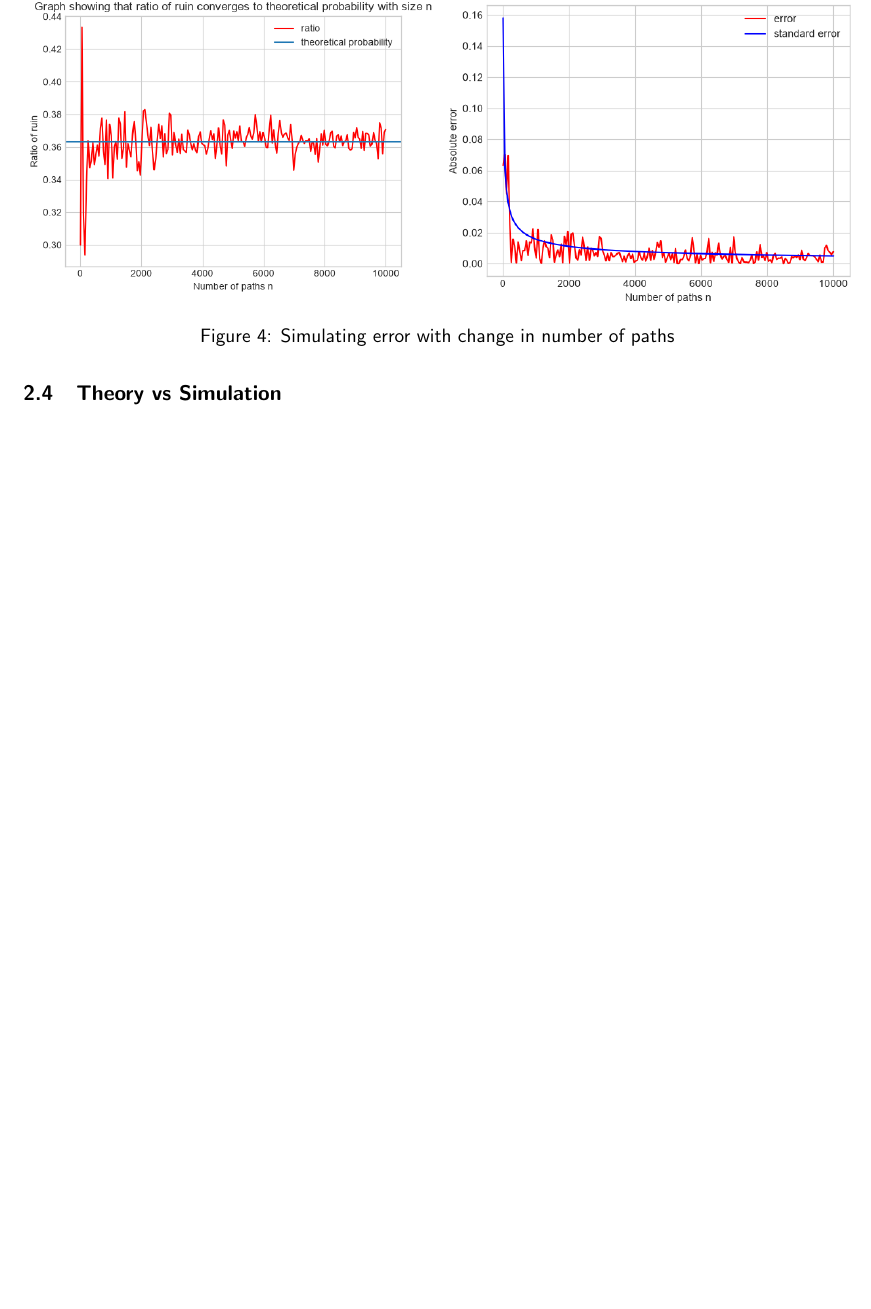
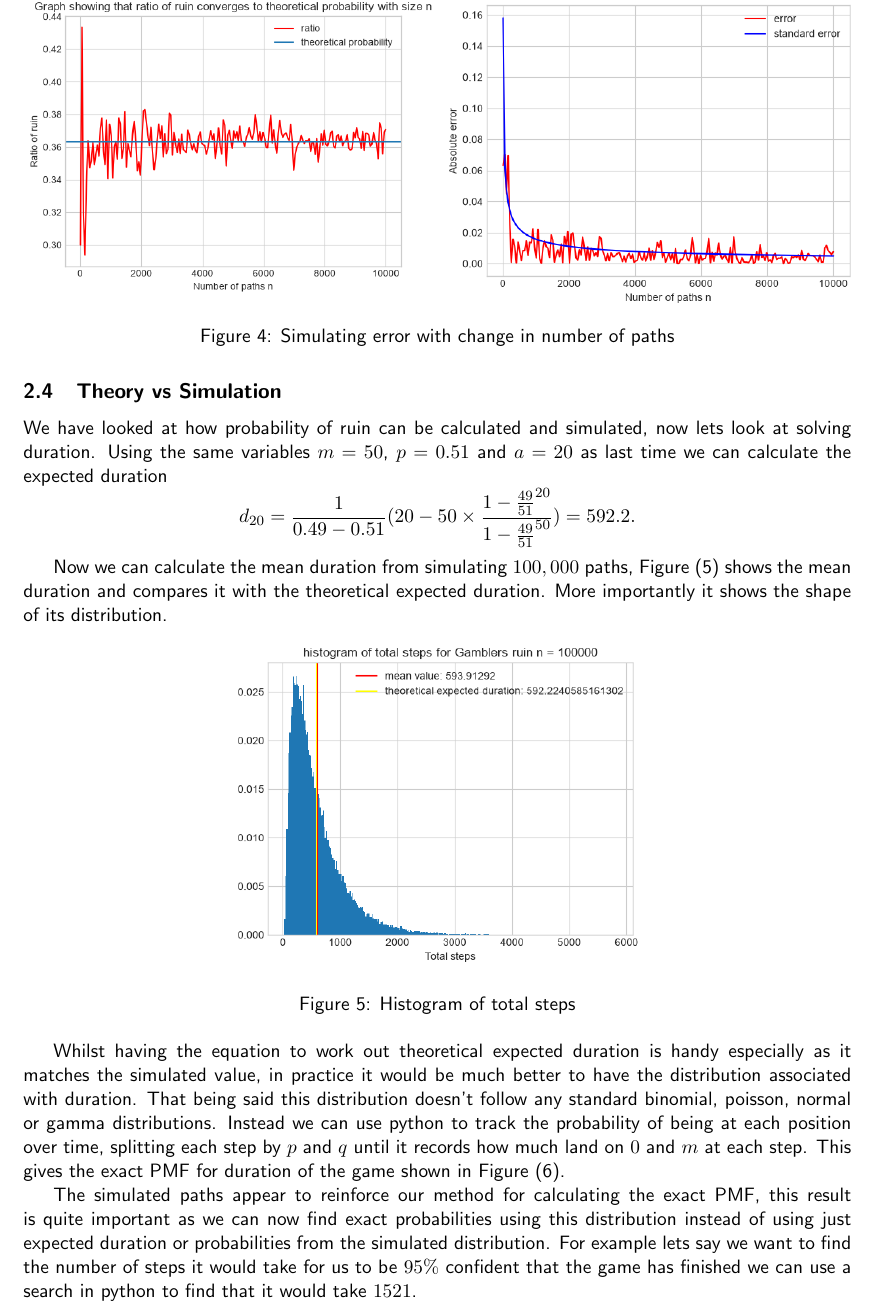
Before and after one commit to HA-Ward/Exploration-of-Stochastic-Processes-with-Computational-Implementation, a LaTeX document (report/report.tex): part of page 7 of 7 before the commit and part of page 7 of 8 after it, cut so that both start at the same text, the shorter picture padded with empty space. Compiled offline with pdfLaTeX.

Commit message:
Updates from Overleaf

```diff
--- a/report/report.tex
+++ b/report/report.tex
@@ -189,3 +189,15 @@ This can be explained since we can treat each path as an independent Bernoulli t
 On the figure in the right I included a plot of standard error since it gives the theoretical scale of which the error should fluctuate around.
 
 \subsection{Theory vs Simulation}
+We have looked at how probability of ruin can be calculated and simulated, now lets look at solving duration. Using the same variables $m=50$, $p=0.51$ and $a=20$ as last time we can calculate the expected duration \[d_{20} = \frac{1}{0.49-0.51}(20-50\times\frac{1-\frac{49}{51}^{20}}{1-\frac{49}{51}^{50}})=592.2.\]
+
+Now we can calculate the mean duration from simulating $100,000$ paths, Figure~(\ref{fig:hist gruin}) shows the mean duration and compares it with the theoretical expected duration. More importantly it shows the shape of its distribution.
+
+\begin{figure}[h]
+    \centering
+    \includegraphics[width=0.5\linewidth]{figures//Gamblers_ruin/hist steps gruin.png}
+    \caption{Histogram of total steps}
+    \label{fig:hist gruin}
+\end{figure}
+
+Whilst having the equation to work out theoretical expected duration is handy especially as it matches the simulated value, in practice it would be much better to have the distribution associated with duration. That being said this distribution doesn't follow any standard binomial, poisson, normal or gamma distributions. Instead we can use python to track the probability of being at each position over time, splitting each step by $p$ and $q$ until it records how much land on $0$ and $m$ at each step. This gives the exact PMF for duration of the game shown in Figure~(\ref{fig:sim vs exact}).
@@ -192 +209,5 @@ On the figure in the right I included a plot of standard error since it gives th
+    \label{fig:sim vs exact}
+\end{figure}
+
+The simulated paths appear to reinforce our method for calculating the exact PMF, this result is quite important as we can now find exact probabilities using this distribution instead of using just expected duration or probabilities from the simulated distribution. For example lets say we want to find the number of steps it would take for us to be $95\%$ confident that the game has finished we can use a search in python to find that it would take $1521$.
 \end{document}
```
Also changed, not shown: report/report.tex (5 more changed lines).
